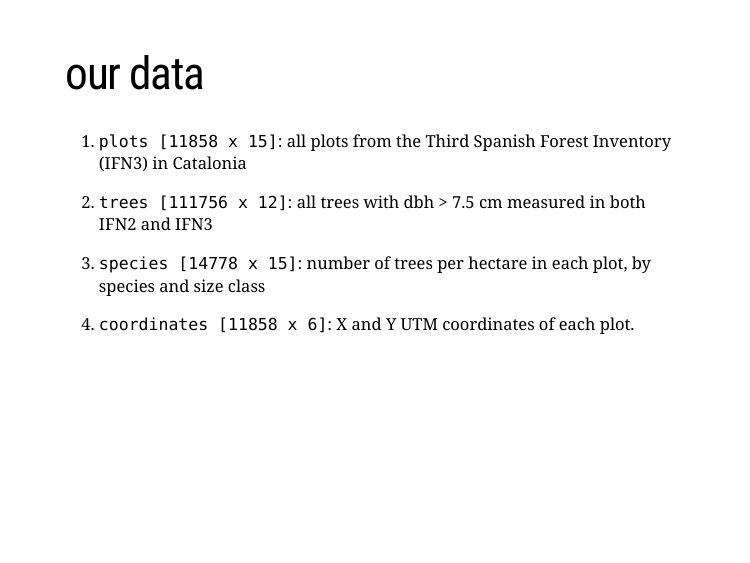
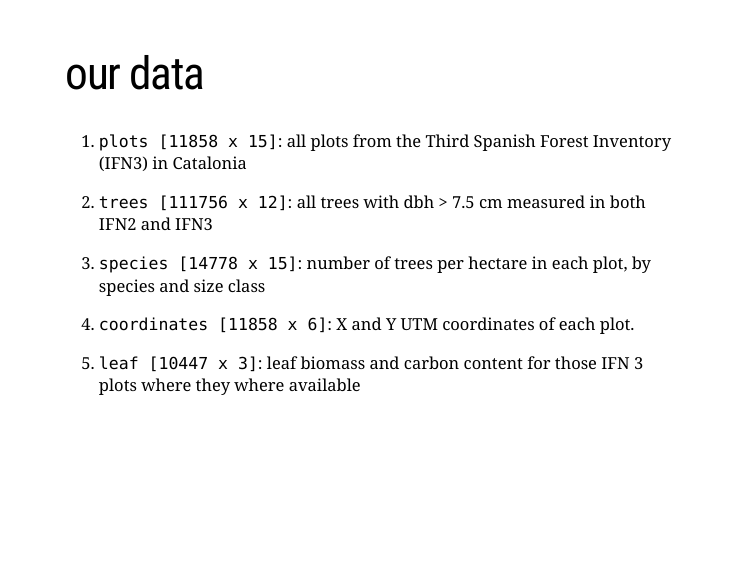
Before and after one commit to ameztegui/tidyverse_workshop, an R Markdown document (tidyverse_keynote_eng.Rmd): page 5 of 62. The pictures show the slides in the output file tidyverse_keynote_eng.html that the author committed with the source; the slides are laid out offline by our stand-in for remark.js, each with all of its steps uncovered, in fonts that may differ from those the slides ask for, and without slide numbers, shadows or browser add-ons.

Commit message:
leaf dataset description added to slide

```diff
--- a/tidyverse_keynote_eng.Rmd
+++ b/tidyverse_keynote_eng.Rmd
@@ -75,6 +75,9 @@ class: middle, left
      species and size class
 
   4. `coordinates [11858 x 6]`: X and Y UTM coordinates of each plot.
+
+  5. `leaf [10447 x 3]`: leaf biomass and carbon content for those IFN 3 plots where they
+    where available
 
 ---
 
```
Also changed, not shown: tidyverse_keynote_eng.html.
